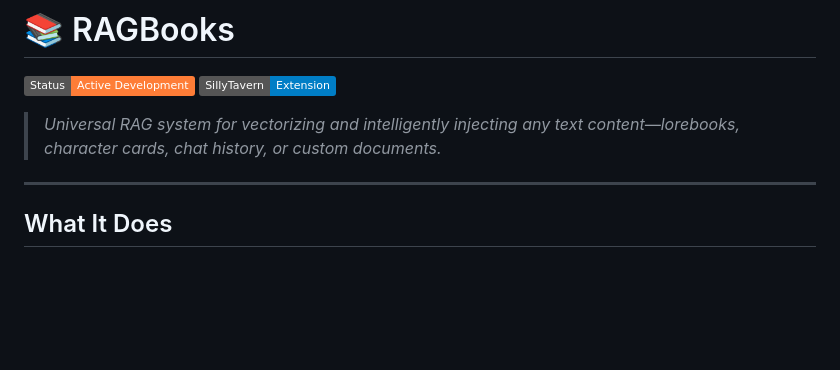
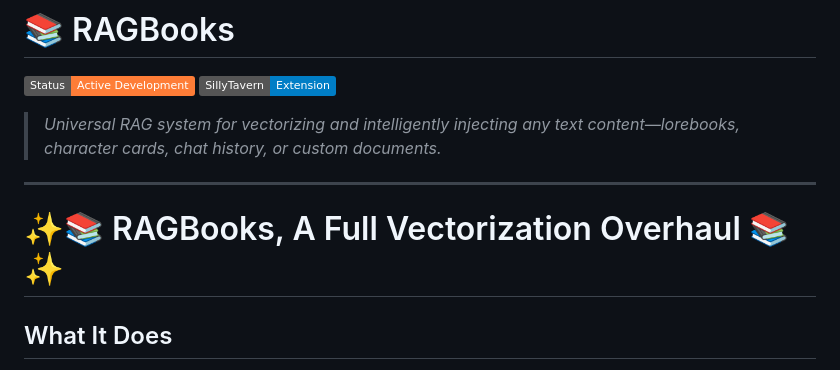
Before and after one commit to Coneja-Chibi/RAGbooks_Rabbit-Augmented-Generation, a Markdown page: README.md, the part around the change. Drawn GitHub-style; badges without logos; blank space fills up the shorter version.

```diff
--- a/README.md
+++ b/README.md
@@ -6,7 +6,7 @@
 > _Universal RAG system for vectorizing and intelligently injecting any text content—lorebooks, character cards, chat history, or custom documents._
 
 ---
-
+# ✨📚 RAGBooks, A Full Vectorization Overhaul 📚✨
 ## What It Does
 
 **Complete and total vectorization/databank overhaul.** RAGBooks uses semantic search to find and inject **only the relevant chunks** based on your conversation. Vectorize anything. Lorebooks, character cards, past conversations, web pages, wikis. Let RAG handle smart context injection.
```
